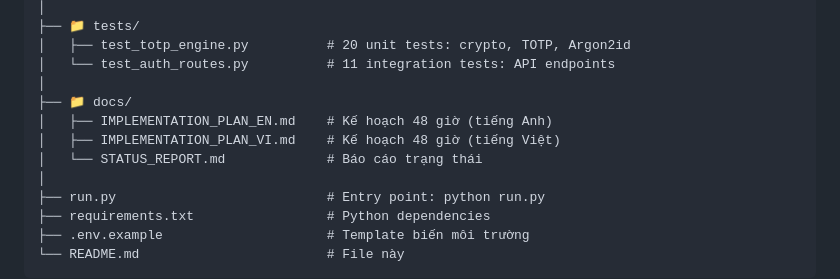
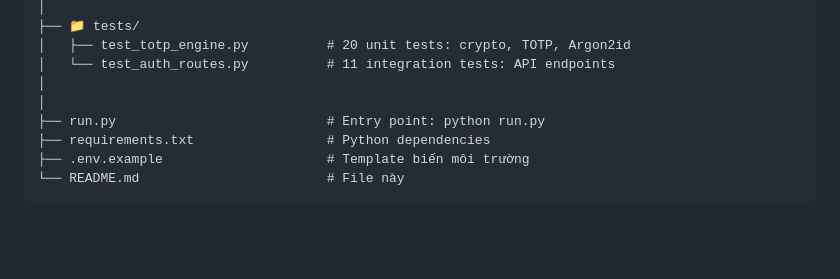
Before and after one commit to tuonglnc/totp-mfa-demo, a Markdown page: README.md, the part around the change. Rendered like a GitHub page; blank space fills up the shorter version.

```diff
--- a/README.md
+++ b/README.md
@@ -462,10 +462,6 @@ mfa-demo/
 │   ├── test_totp_engine.py          # 20 unit tests: crypto, TOTP, Argon2id
 │   └── test_auth_routes.py          # 11 integration tests: API endpoints
 │
-├── 📁 docs/
-│   ├── IMPLEMENTATION_PLAN_EN.md    # Kế hoạch 48 giờ (tiếng Anh)
-│   ├── IMPLEMENTATION_PLAN_VI.md    # Kế hoạch 48 giờ (tiếng Việt)
-│   └── STATUS_REPORT.md             # Báo cáo trạng thái
 │
 ├── run.py                           # Entry point: python run.py
 ├── requirements.txt                 # Python dependencies
```
